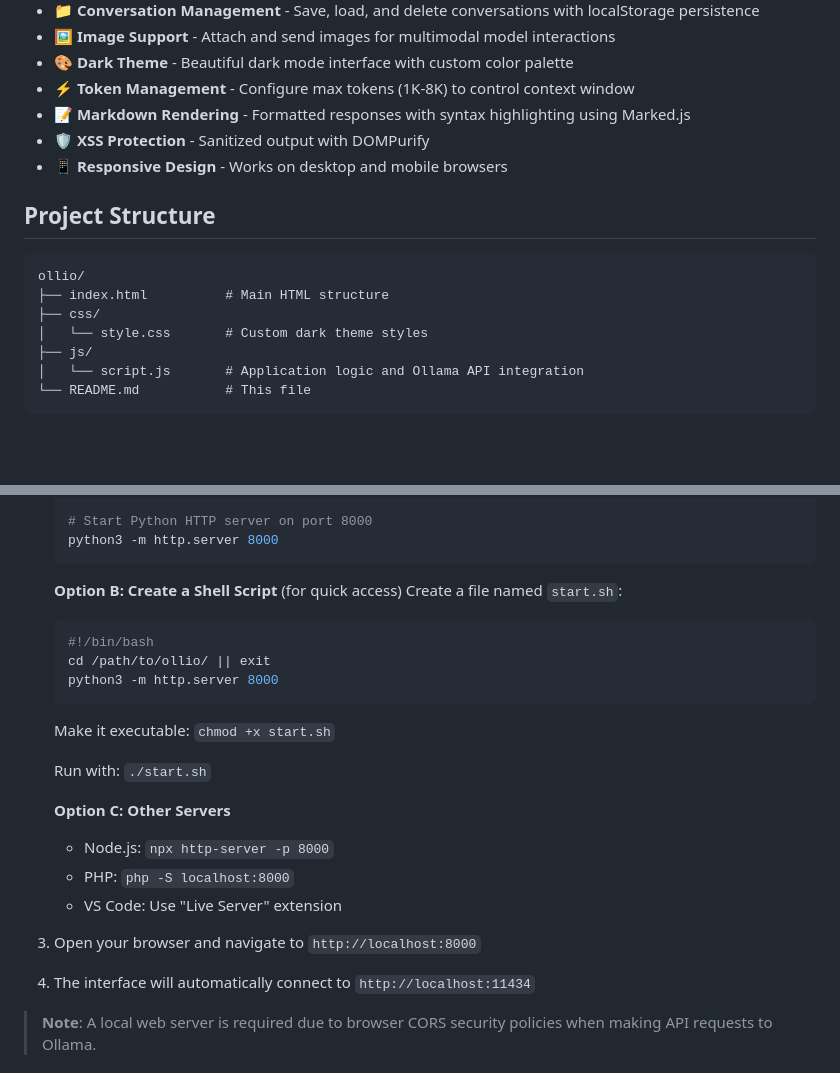
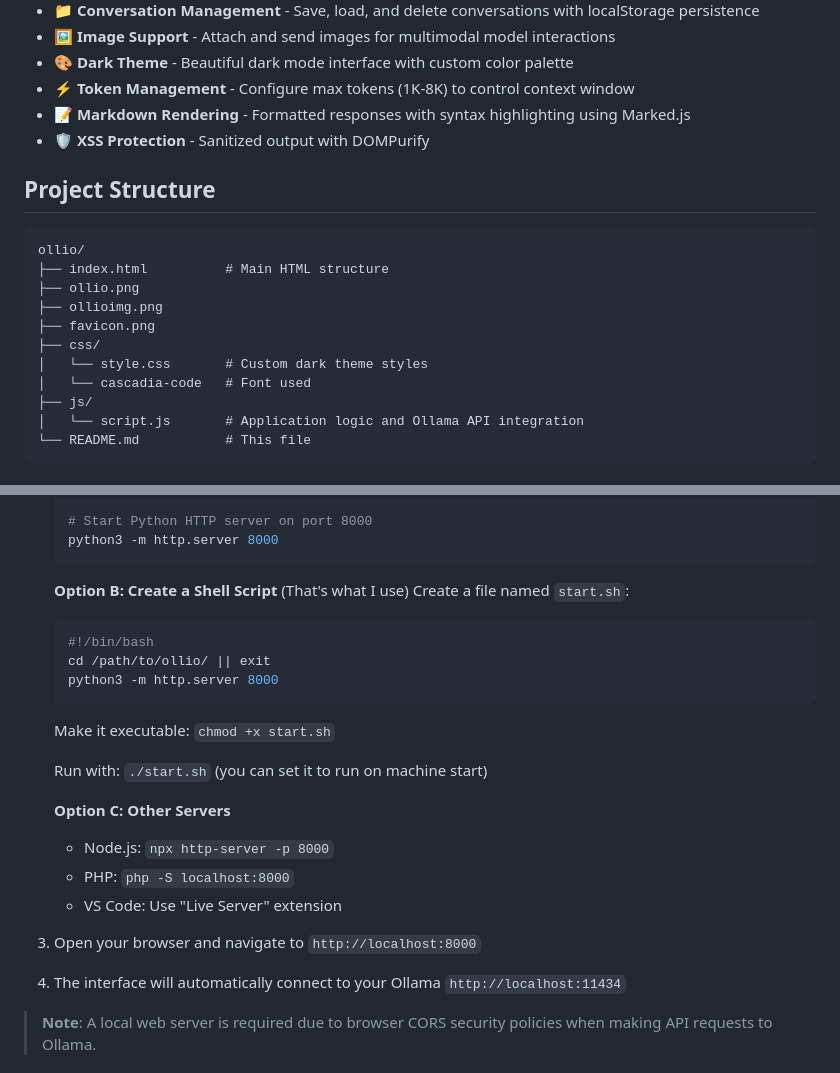
Before and after one commit to AlcirSaraiva/ollio, a Markdown page: README.md, 2 parts joined by grey strips. Rendered like a GitHub page; blank space fills up the shorter version.

Commit message:
README.md tweaked

````diff
--- a/README.md
+++ b/README.md
@@ -16,15 +16,18 @@ A clean, modern web interface for interacting with [Ollama](https://ollama.ai/)
 - ⚡ **Token Management** - Configure max tokens (1K-8K) to control context window
 - 📝 **Markdown Rendering** - Formatted responses with syntax highlighting using Marked.js
 - 🛡️ **XSS Protection** - Sanitized output with DOMPurify
-- 📱 **Responsive Design** - Works on desktop and mobile browsers
 
 ## Project Structure
 
 ```
 ollio/
 ├── index.html          # Main HTML structure
+├── ollio.png
+├── ollioimg.png
+├── favicon.png
 ├── css/
 │   └── style.css       # Custom dark theme styles
+│   └── cascadia-code   # Font used
 ├── js/
 │   └── script.js       # Application logic and Ollama API integration
 └── README.md           # This file
@@ -51,7 +54,7 @@ ollio/
    python3 -m http.server 8000
    ```
 
-   **Option B: Create a Shell Script** (for quick access)
+   **Option B: Create a Shell Script** (That's what I use)
    Create a file named `start.sh`:
    ```bash
    #!/bin/bash
@@ -61,7 +64,7 @@ ollio/
 
    Make it executable: `chmod +x start.sh`
 
-   Run with: `./start.sh`
+   Run with: `./start.sh` (you can set it to run on machine start)
 
    **Option C: Other Servers**
    - Node.js: `npx http-server -p 8000`
@@ -69,7 +72,7 @@ ollio/
    - VS Code: Use "Live Server" extension
 
 3. Open your browser and navigate to `http://localhost:8000`
-4. The interface will automatically connect to `http://localhost:11434`
+4. The interface will automatically connect to your Ollama `http://localhost:11434`
 
 > **Note**: A local web server is required due to browser CORS security policies when making API requests to Ollama.
 
````
